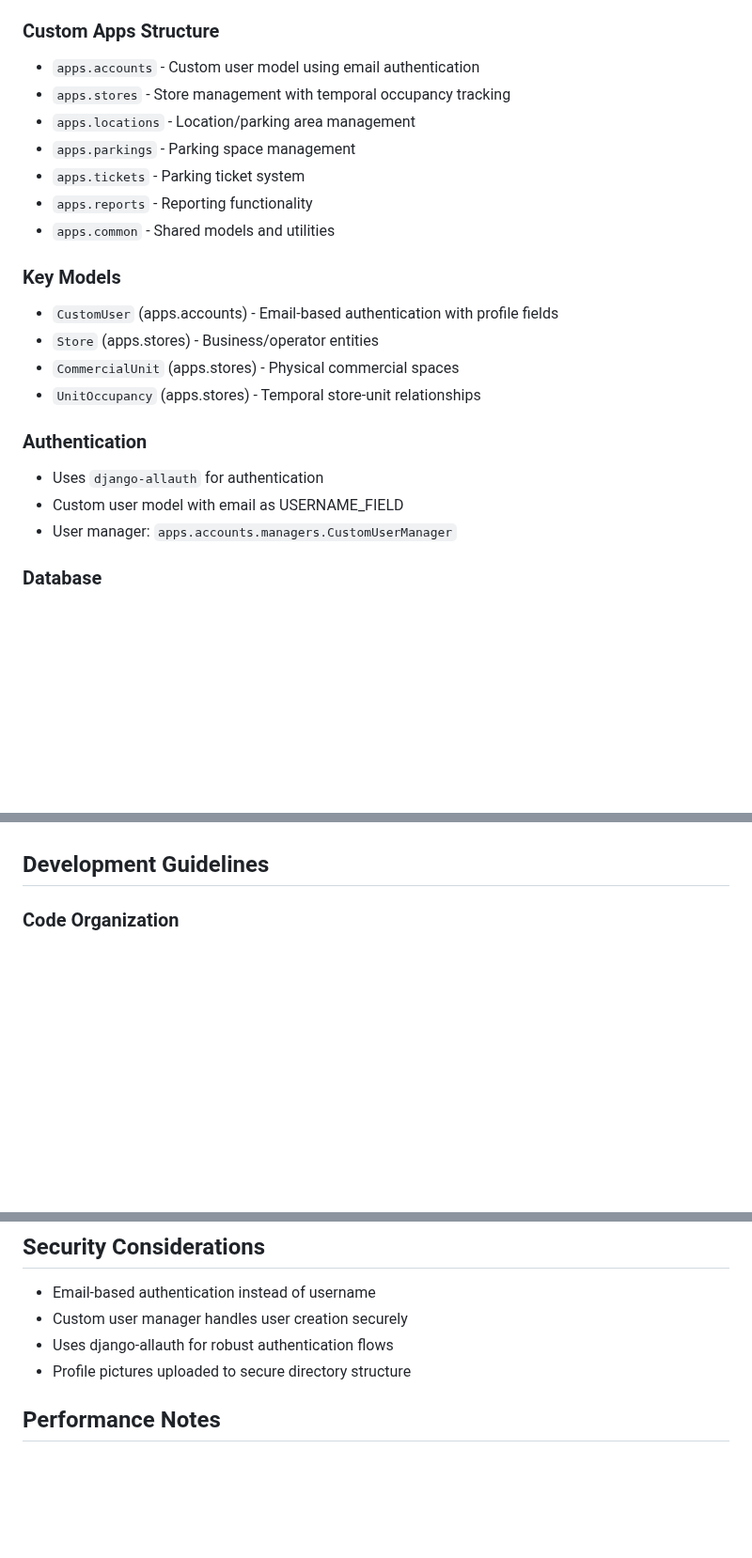
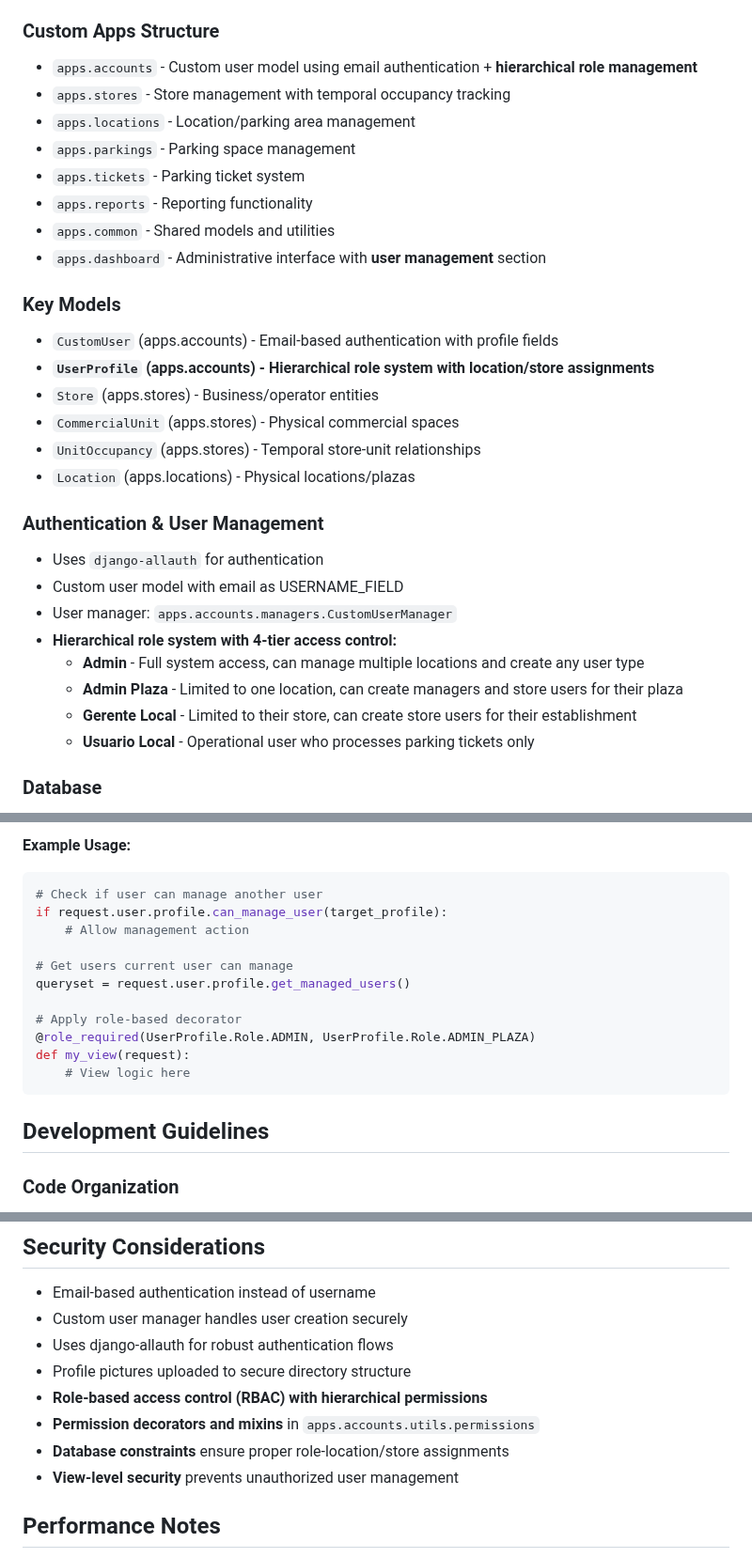
Before and after one commit to tavodev/symt-parking, a Markdown page: CLAUDE.md, 3 parts joined by grey strips. Shown at 94% size. GitHub-like rendering; blank space fills up the shorter version.

````diff
--- a/CLAUDE.md
+++ b/CLAUDE.md
@@ -74,24 +75,32 @@ uv lock
 - Local overrides: `config/local_settings.py` (optional)
 
 ### Custom Apps Structure
-- `apps.accounts` - Custom user model using email authentication
+- `apps.accounts` - Custom user model using email authentication + **hierarchical role management**
 - `apps.stores` - Store management with temporal occupancy tracking
 - `apps.locations` - Location/parking area management
 - `apps.parkings` - Parking space management
 - `apps.tickets` - Parking ticket system
 - `apps.reports` - Reporting functionality
 - `apps.common` - Shared models and utilities
+- `apps.dashboard` - Administrative interface with **user management** section
 
 ### Key Models
 - `CustomUser` (apps.accounts) - Email-based authentication with profile fields
+- **`UserProfile` (apps.accounts) - Hierarchical role system with location/store assignments**
 - `Store` (apps.stores) - Business/operator entities
 - `CommercialUnit` (apps.stores) - Physical commercial spaces
 - `UnitOccupancy` (apps.stores) - Temporal store-unit relationships
+- `Location` (apps.locations) - Physical locations/plazas
 
-### Authentication
+### Authentication & User Management
 - Uses `django-allauth` for authentication
 - Custom user model with email as USERNAME_FIELD
 - User manager: `apps.accounts.managers.CustomUserManager`
+- **Hierarchical role system with 4-tier access control:**
+  - **Admin** - Full system access, can manage multiple locations and create any user type
+  - **Admin Plaza** - Limited to one location, can create managers and store users for their plaza
+  - **Gerente Local** - Limited to their store, can create store users for their establishment
+  - **Usuario Local** - Operational user who processes parking tickets only
 
 ### Database
 - Uses PostgreSQL 17 for all environments
@@ -135,3 +206,18 @@ The codebase uses a selector pattern for complex queries:
+**Example Usage:**
+```python
+# Check if user can manage another user
+if request.user.profile.can_manage_user(target_profile):
+    # Allow management action
+
+# Get users current user can manage
+queryset = request.user.profile.get_managed_users()
+
+# Apply role-based decorator
+@role_required(UserProfile.Role.ADMIN, UserProfile.Role.ADMIN_PLAZA)
+def my_view(request):
+    # View logic here
+```
+
 ## Development Guidelines
 
 ### Code Organization
@@ -161,6 +249,10 @@ The codebase uses a selector pattern for complex queries:
 - Custom user manager handles user creation securely
 - Uses django-allauth for robust authentication flows
 - Profile pictures uploaded to secure directory structure
+- **Role-based access control (RBAC) with hierarchical permissions**
+- **Permission decorators and mixins** in `apps.accounts.utils.permissions`
+- **Database constraints** ensure proper role-location/store assignments
+- **View-level security** prevents unauthorized user management
 
 ## Performance Notes
 - PostgreSQL 17 provides robust performance for all deployment scales
````
Also changed, not shown: other parts of CLAUDE.md (+65 -0 lines).
